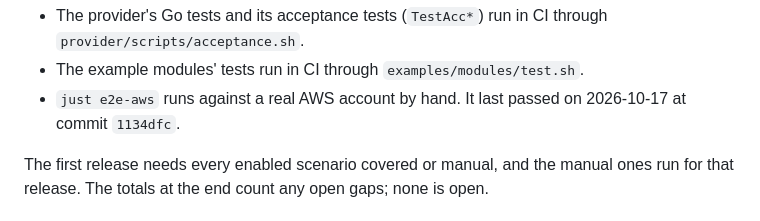
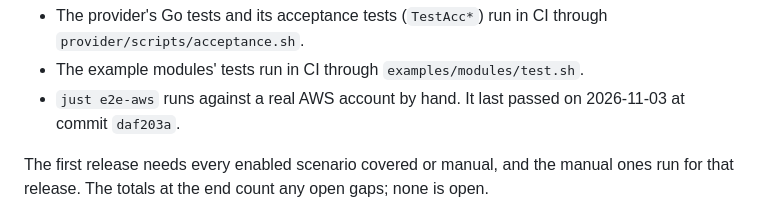
Before and after one commit to krisbrud/openporch, a Markdown page: docs/acceptance.md, the part around the change. Rendered like a GitHub page.

```diff
--- a/docs/acceptance.md
+++ b/docs/acceptance.md
@@ -22,7 +22,7 @@ How the tests run:
   through `provider/scripts/acceptance.sh`.
 - The example modules' tests run in CI through `examples/modules/test.sh`.
 - `just e2e-aws` runs against a real AWS account by hand. It last passed on
-  2026-10-17 at commit `1134dfc`.
+  2026-11-03 at commit `daf203a`.
 
 The first release needs every enabled scenario covered or manual, and the
 manual ones run for that release. The totals at the end count any open gaps;
```
Also changed, not shown: docs/e2e.md (+2 -2 lines), 1 other file.
